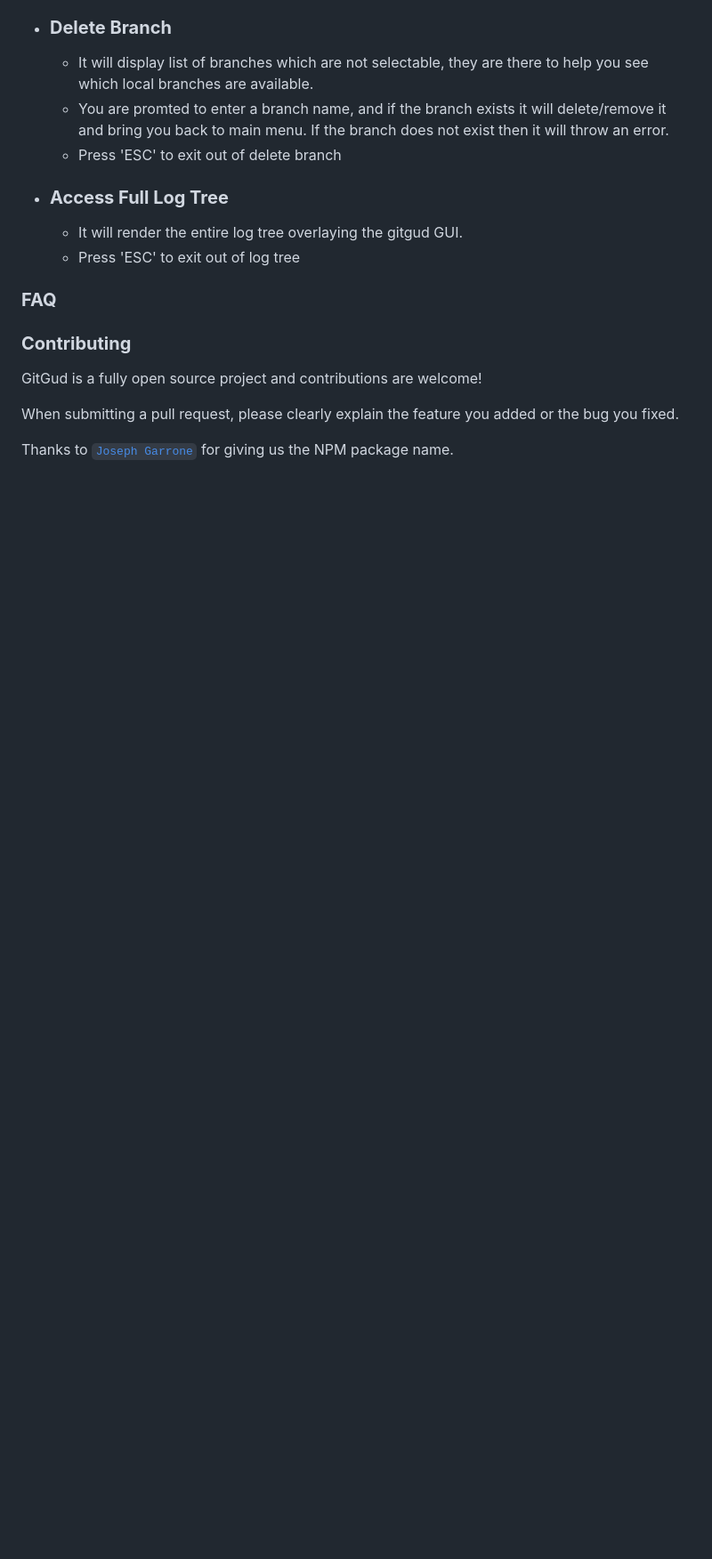
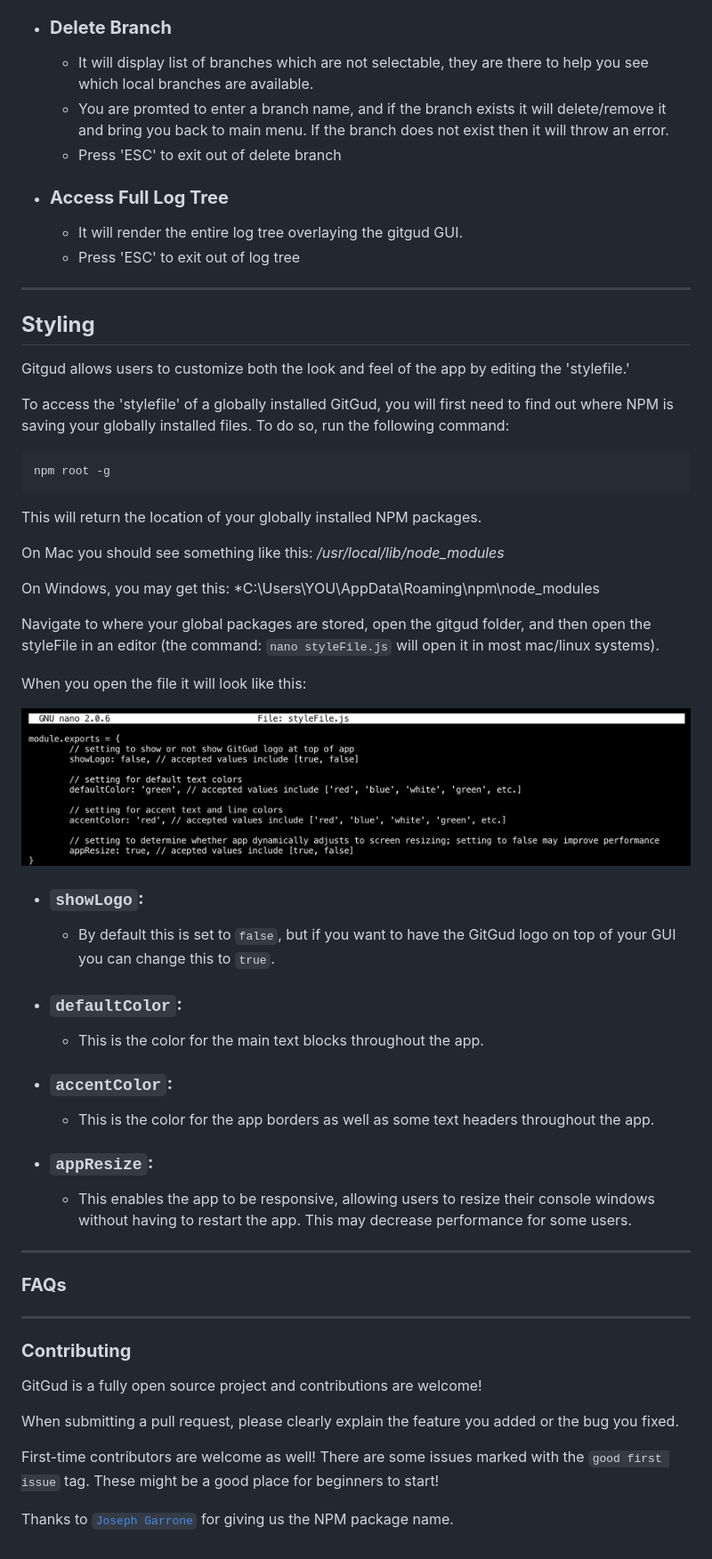
Before and after one commit to GitGud-org/GitGud, a Markdown page: readme.md, the part around one of its changes. Shown at 89% size. Rendered like a GitHub page; pictures changed too: media/styleFile.png (added); blank space fills up the shorter version.

Commit message:
added customization info to readme

````diff
--- a/readme.md
+++ b/readme.md
@@ -61,11 +64,49 @@ $ GitGud
 * ### **Access Full Log Tree**
    - It will render the entire log tree overlaying the gitgud GUI.
    - Press 'ESC' to exit out of log tree
-### **FAQ**
+
+---
+## **Styling**
+Gitgud allows users to customize both the look and feel of the app by editing the 'stylefile.'
+
+To access the 'stylefile' of a globally installed GitGud, you will first need to find out where NPM is saving your globally installed files. To do so, run the following command:
+```
+npm root -g
+```
+This will return the location of your globally installed NPM packages.
+
+On Mac you should see something like this: */usr/local/lib/node_modules*
+
+On Windows, you may get this: *C:\Users\YOU\AppData\Roaming\npm\node_modules
+
+Navigate to where your global packages are stored, open the gitgud folder, and then open the styleFile in an editor (the command: `nano styleFile.js` will open it in most mac/linux systems).
+
+When you open the file it will look like this:
+
+<img width="1000" alt="styleFile" src="media/styleFile.png">
+
+* ### **`showLogo`:**
+   - By default this is set to `false`, but if you want to have the GitGud logo on top of your GUI you can change this to `true`.
+
+* ### **`defaultColor`:**
+   - This is the color for the main text blocks throughout the app.
+
+* ### **`accentColor`:**
+   - This is the color for the app borders as well as some text headers throughout the app.
+
+* ### **`appResize`:**
+   - This enables the app to be responsive, allowing users to resize their console windows without having to restart the app. This may decrease performance for some users.
+
+---
+
+### **FAQs**
+---
 ### **Contributing**
 GitGud is a fully open source project and contributions are welcome!
 
 When submitting a pull request, please clearly explain the feature you added or the bug you fixed.
 
+First-time contributors are welcome as well! There are some issues marked with the `good first issue` tag. These might be a good place for beginners to start!
+
 
 Thanks to [`Joseph Garrone`](https://github.com/JosephGarrone) for giving us the NPM package name.
````
Also changed, not shown: other parts of readme.md (+3 -0 lines).
